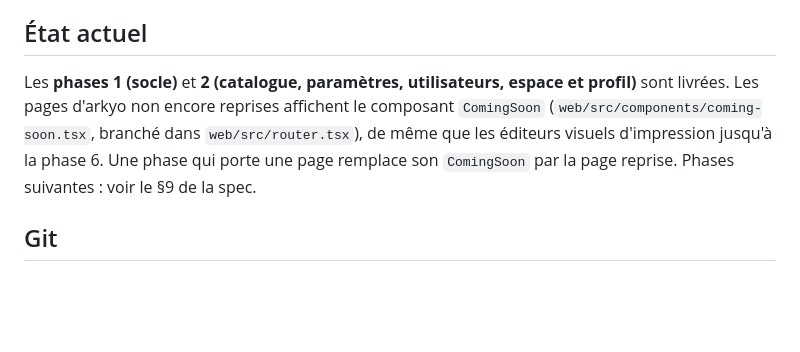
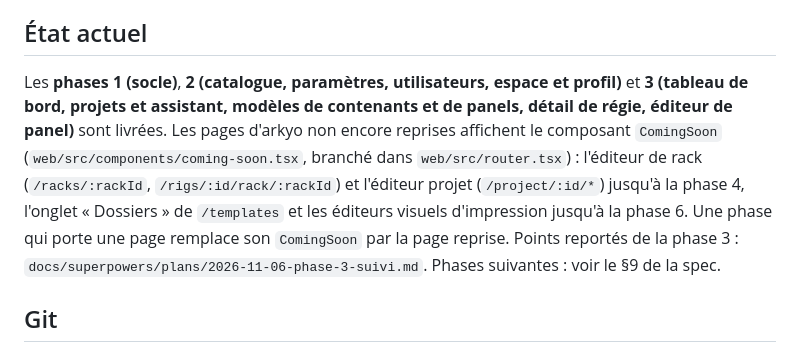
Before and after one commit to DamienP2/arkyo-server, a Markdown page: CLAUDE.md, the part around the change. GitHub-like rendering; blank space fills up the shorter version.

Commit message:
docs: phase 3 livrée
Co-Authored-By: Claude Opus 5.5 <noreply@anthropic.com>

```diff
--- a/CLAUDE.md
+++ b/CLAUDE.md
@@ -67,7 +67,7 @@ cd web && npm test && npx tsc --noEmit && npm run build
 
 ## État actuel
 
-Les **phases 1 (socle)** et **2 (catalogue, paramètres, utilisateurs, espace et profil)** sont livrées. Les pages d'arkyo non encore reprises affichent le composant `ComingSoon` (`web/src/components/coming-soon.tsx`, branché dans `web/src/router.tsx`), de même que les éditeurs visuels d'impression jusqu'à la phase 6. Une phase qui porte une page remplace son `ComingSoon` par la page reprise. Phases suivantes : voir le §9 de la spec.
+Les **phases 1 (socle)**, **2 (catalogue, paramètres, utilisateurs, espace et profil)** et **3 (tableau de bord, projets et assistant, modèles de contenants et de panels, détail de régie, éditeur de panel)** sont livrées. Les pages d'arkyo non encore reprises affichent le composant `ComingSoon` (`web/src/components/coming-soon.tsx`, branché dans `web/src/router.tsx`) : l'éditeur de rack (`/racks/:rackId`, `/rigs/:id/rack/:rackId`) et l'éditeur projet (`/project/:id/*`) jusqu'à la phase 4, l'onglet « Dossiers » de `/templates` et les éditeurs visuels d'impression jusqu'à la phase 6. Une phase qui porte une page remplace son `ComingSoon` par la page reprise. Points reportés de la phase 3 : `docs/superpowers/plans/2026-11-06-phase-3-suivi.md`. Phases suivantes : voir le §9 de la spec.
 
 ## Git
 
```
Also changed, not shown: 1 other file.
